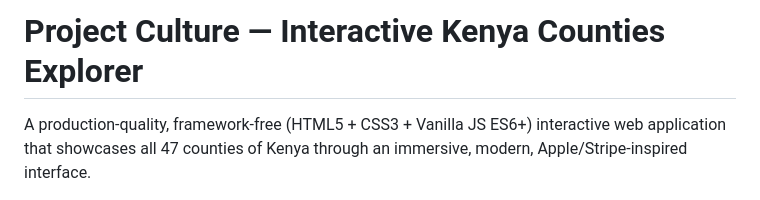
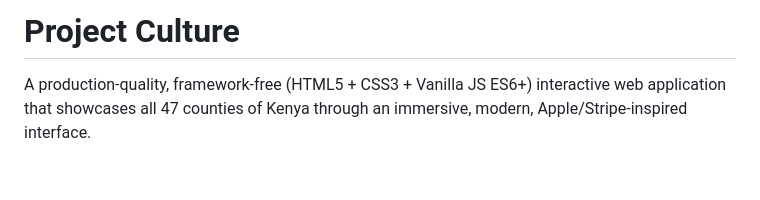
Before and after one commit to collo-kaveva/Project-culture, a Markdown page: README.md, the part around the change. GitHub-like rendering; blank space fills up the shorter version.

```diff
--- a/README.md
+++ b/README.md
@@ -1,4 +1,4 @@
-# Project Culture — Interactive Kenya Counties Explorer
+# Project Culture
 
 A production-quality, framework-free (HTML5 + CSS3 + Vanilla JS ES6+) interactive web application that showcases all 47 counties of Kenya through an immersive, modern, Apple/Stripe-inspired interface.
 
```
